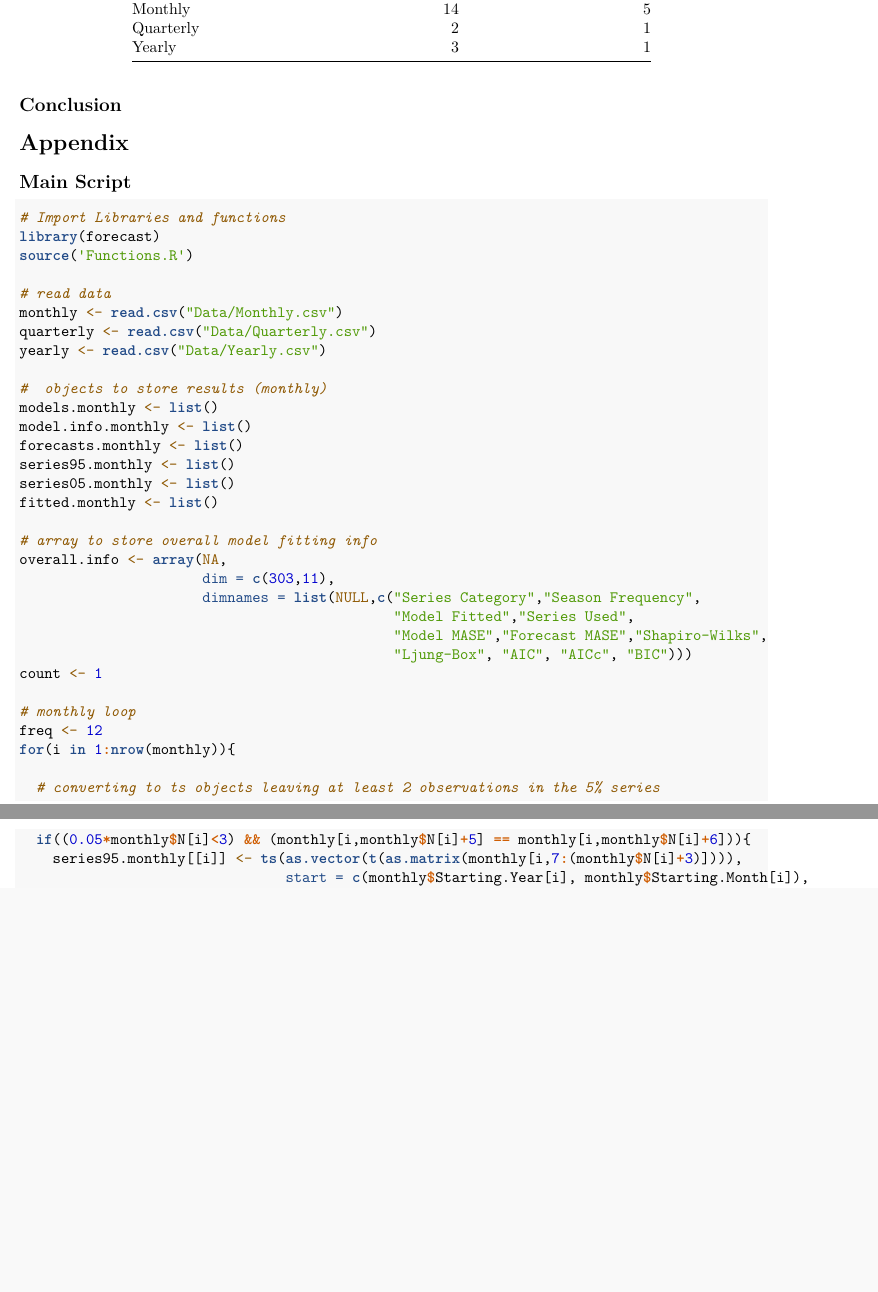
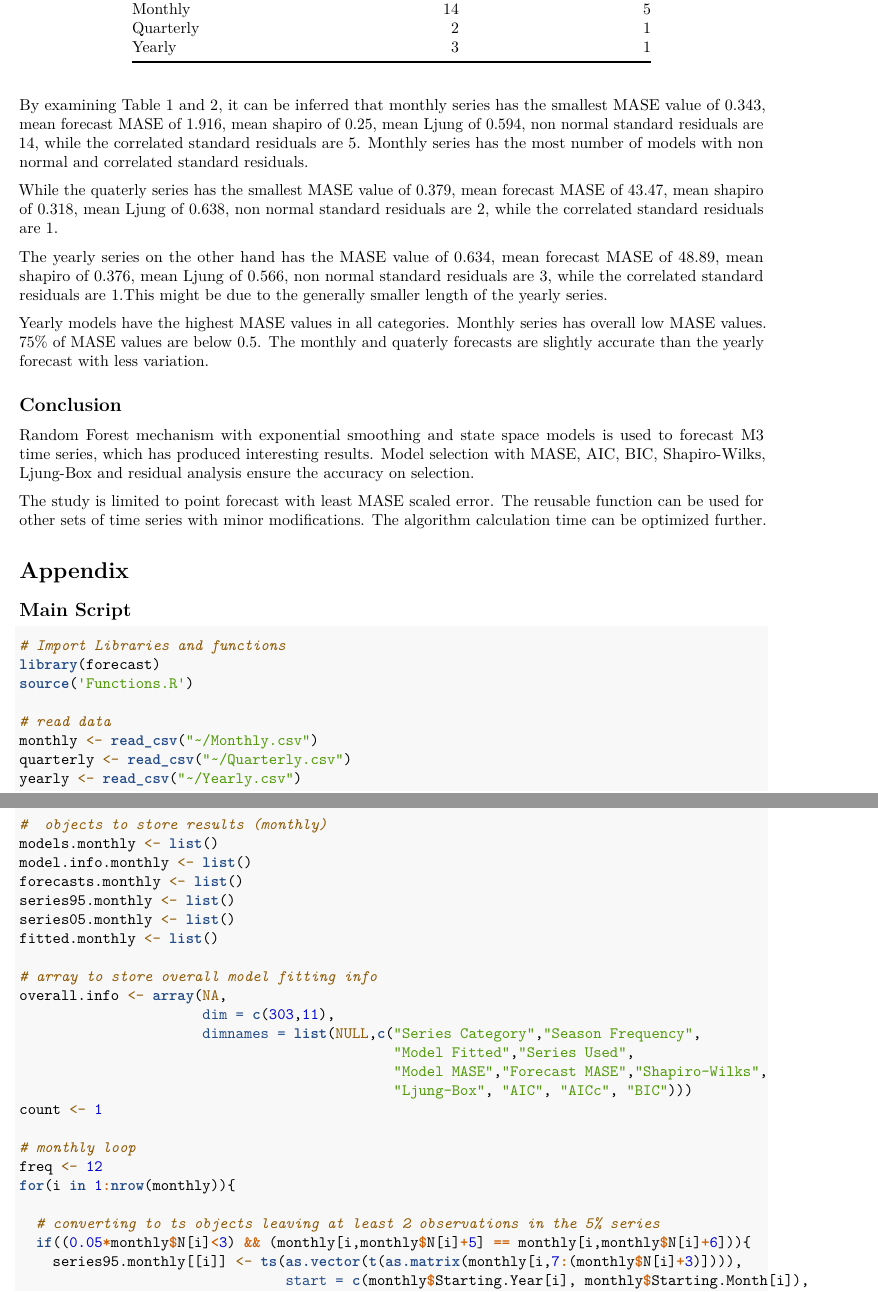
Before and after one commit to Arion-Evans/Forecasting---Final-Project, an R Markdown document (Report.Rmd): two parts of pages 8 and 9 of 26, joined at a grey line, cut so that both start at the same text, the shorter picture padded with empty space. Rendered offline with R 4.5, knitr and Pandoc, then LaTeX, with nearby package versions.

Commit message:
Report Updated with Conclusion

````diff
--- a/Report.Rmd
+++ b/Report.Rmd
@@ -271,8 +272,20 @@ kable(model.summary[,1:5], caption="\\label{tab:summary1}Time series Mean Summar
 kable(model.summary[,c(1,6:7)] , caption="\\label{tab:summary2}Time series Residual Count")
 ```
 
+By examining Table \ref{tab:summary1} and \ref{tab:summary2}, it can be inferred that monthly series has the smallest MASE value of 0.343, mean forecast MASE of 1.916, mean shapiro of 0.25, mean Ljung of 0.594, non normal standard residuals are 14, while the correlated standard residuals are 5. Monthly series has the most number of models with non normal and correlated standard residuals.
+
+While the quaterly series has the smallest MASE value of 0.379, mean forecast MASE of 43.47, mean shapiro of 0.318, mean Ljung of 0.638, non normal standard residuals are 2, while the correlated standard residuals are 1.
+
+The yearly series on the other hand has the  MASE value of 0.634, mean forecast MASE of 48.89, mean shapiro of 0.376, mean Ljung of 0.566, non normal standard residuals are 3, while the correlated standard residuals are 1.This might be due to the generally smaller length of the yearly series.
+
+Yearly models have the highest MASE values in all categories. Monthly series has overall low MASE values.
+75% of MASE values are below 0.5. The monthly and quaterly forecasts are slightly accurate than the yearly forecast with less variation.
+
 ## Conclusion
 
+Random Forest mechanism with exponential smoothing and state space models is used to forecast M3 time series, which has produced interesting results. Model selection with MASE, AIC, BIC, Shapiro-Wilks, Ljung-Box and residual analysis ensure the accuracy on selection.
+
+The study is limited to point forecast with least MASE scaled error. The reusable function can be used for other sets of time series with minor modifications. The algorithm calculation time can be optimized further.
 
 # Appendix
 
@@ -285,9 +298,9 @@ library(forecast)
 source('Functions.R')
 
 # read data
-monthly <- read.csv("Data/Monthly.csv")
-quarterly <- read.csv("Data/Quarterly.csv")
-yearly <- read.csv("Data/Yearly.csv")
+monthly <- read_csv("~/Monthly.csv")
+quarterly <- read_csv("~/Quarterly.csv")
+yearly <- read_csv("~/Yearly.csv")
 
 #  objects to store results (monthly)
 models.monthly <- list()
````
Also changed, not shown: Report.pdf, Report.Rmd (17 more changed lines).
